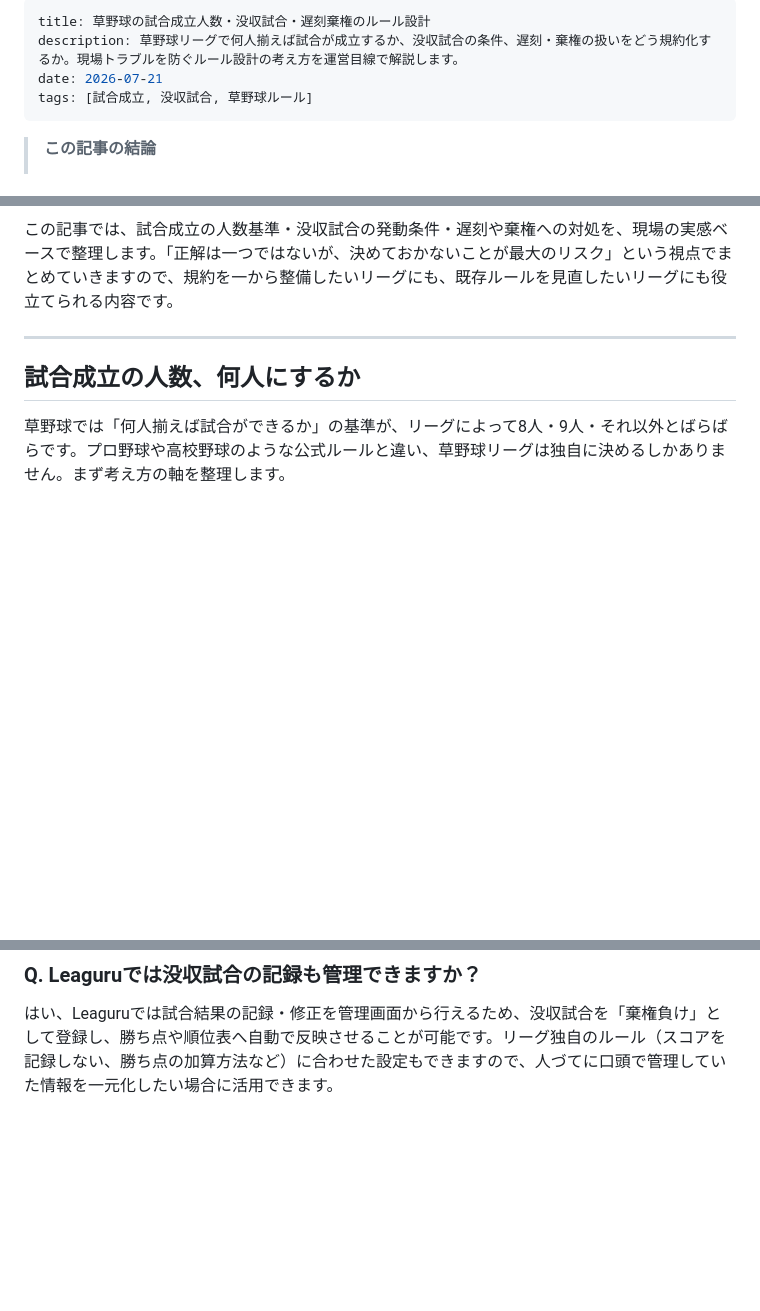
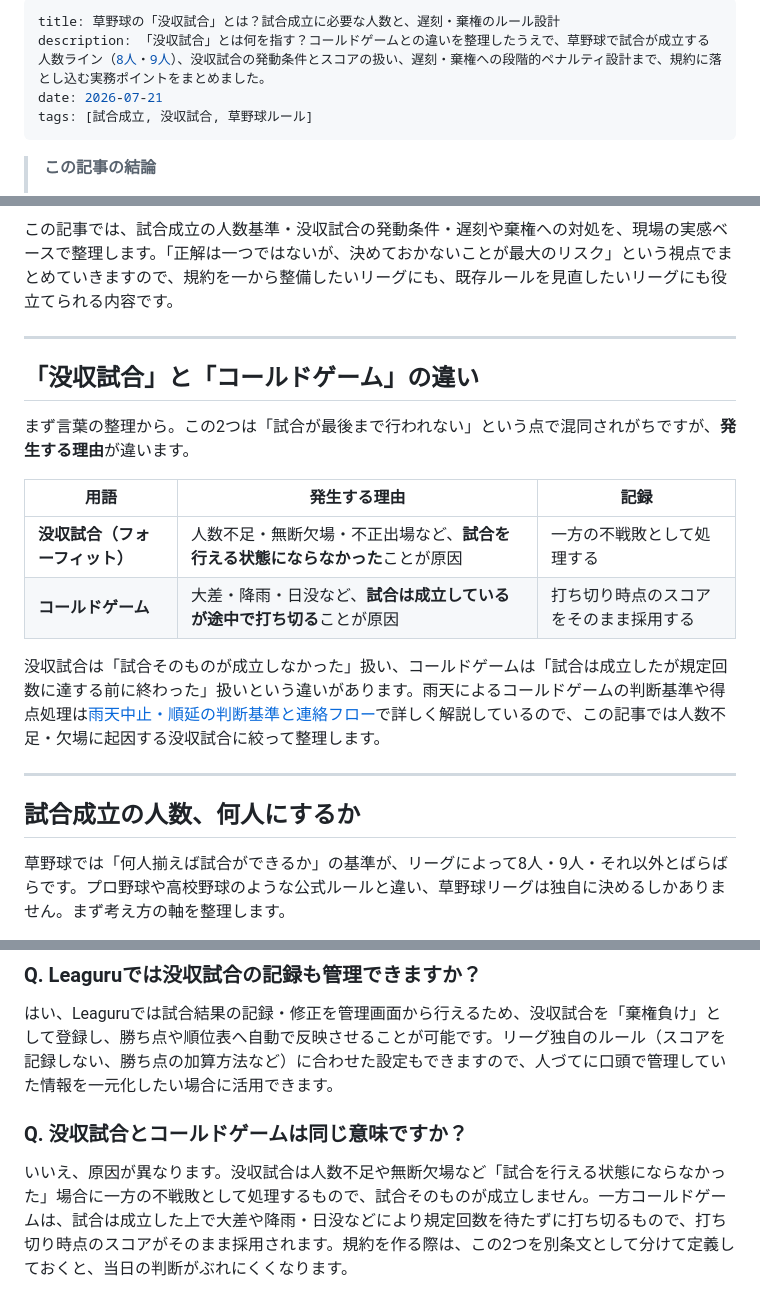
Before and after one commit to yohsuke1977/leaguru, a Markdown page: content/blog/forfeit-game-rules-design.md, 3 parts joined by grey strips. Rendered like a GitHub page; blank space fills up the shorter version.

Commit message:
seo: forfeit-game-rules-designをCTR/順位改善（title疑問形化+コールドゲーム比較・FAQ追加）
Co-Authored-By: Claude <noreply@anthropic.com>

```diff
--- a/content/blog/forfeit-game-rules-design.md
+++ b/content/blog/forfeit-game-rules-design.md
@@ -1,6 +1,6 @@
 ---
-title: 草野球の試合成立人数・没収試合・遅刻棄権のルール設計
-description: 草野球リーグで何人揃えば試合が成立するか、没収試合の条件、遅刻・棄権の扱いをどう規約化するか。現場トラブルを防ぐルール設計の考え方を運営目線で解説します。
+title: 草野球の「没収試合」とは？試合成立に必要な人数と、遅刻・棄権のルール設計
+description: 「没収試合」とは何を指す？コールドゲームとの違いを整理したうえで、草野球で試合が成立する人数ライン（8人・9人）、没収試合の発動条件とスコアの扱い、遅刻・棄権への段階的ペナルティ設計まで、規約に落とし込む実務ポイントをまとめました。
 date: 2026-07-21
 tags: [試合成立, 没収試合, 草野球ルール]
 ---
@@ -13,6 +13,19 @@ tags: [試合成立, 没収試合, 草野球ルール]
 草野球リーグを運営していると、「当日になって相手チームが7人しか来ない」「開始30分を過ぎても連絡がない」という局面に一度は直面します。そのとき困るのは、事前にルールを決めていなかった場合です。「どうしますか？」と両チームにお伺いを立てるうちに、グラウンドの時間だけが過ぎていく——これを防ぐのが、今回テーマにするルール設計の目的です。
 
 この記事では、試合成立の人数基準・没収試合の発動条件・遅刻や棄権への対処を、現場の実感ベースで整理します。「正解は一つではないが、決めておかないことが最大のリスク」という視点でまとめていきますので、規約を一から整備したいリーグにも、既存ルールを見直したいリーグにも役立てられる内容です。
+
+---
+
+## 「没収試合」と「コールドゲーム」の違い
+
+まず言葉の整理から。この2つは「試合が最後まで行われない」という点で混同されがちですが、**発生する理由**が違います。
+
+| 用語 | 発生する理由 | 記録 |
+|---|---|---|
+| **没収試合（フォーフィット）** | 人数不足・無断欠場・不正出場など、**試合を行える状態にならなかった**ことが原因 | 一方の不戦敗として処理する |
+| **コールドゲーム** | 大差・降雨・日没など、**試合は成立しているが途中で打ち切る**ことが原因 | 打ち切り時点のスコアをそのまま採用する |
+
+没収試合は「試合そのものが成立しなかった」扱い、コールドゲームは「試合は成立したが規定回数に達する前に終わった」扱いという違いがあります。雨天によるコールドゲームの判断基準や得点処理は[雨天中止・順延の判断基準と連絡フロー](/blog/rain-cancellation-decision-flow)で詳しく解説しているので、この記事では人数不足・欠場に起因する没収試合に絞って整理します。
 
 ---
 
@@ -133,3 +146,7 @@ tags: [試合成立, 没収試合, 草野球ルール]
 ### Q. Leaguruでは没収試合の記録も管理できますか？
 
 はい、Leaguruでは試合結果の記録・修正を管理画面から行えるため、没収試合を「棄権負け」として登録し、勝ち点や順位表へ自動で反映させることが可能です。リーグ独自のルール（スコアを記録しない、勝ち点の加算方法など）に合わせた設定もできますので、人づてに口頭で管理していた情報を一元化したい場合に活用できます。
+
+### Q. 没収試合とコールドゲームは同じ意味ですか？
+
+いいえ、原因が異なります。没収試合は人数不足や無断欠場など「試合を行える状態にならなかった」場合に一方の不戦敗として処理するもので、試合そのものが成立しません。一方コールドゲームは、試合は成立した上で大差や降雨・日没などにより規定回数を待たずに打ち切るもので、打ち切り時点のスコアがそのまま採用されます。規約を作る際は、この2つを別条文として分けて定義しておくと、当日の判断がぶれにくくなります。
```
